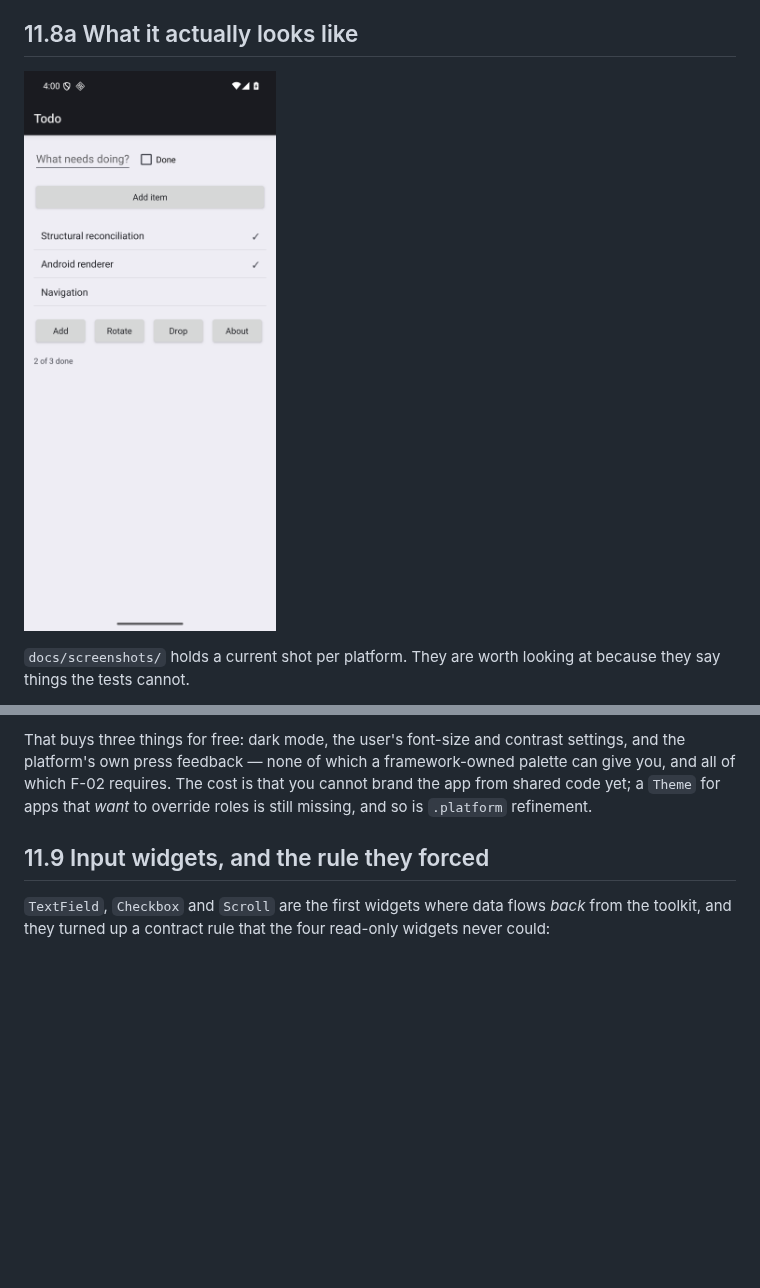
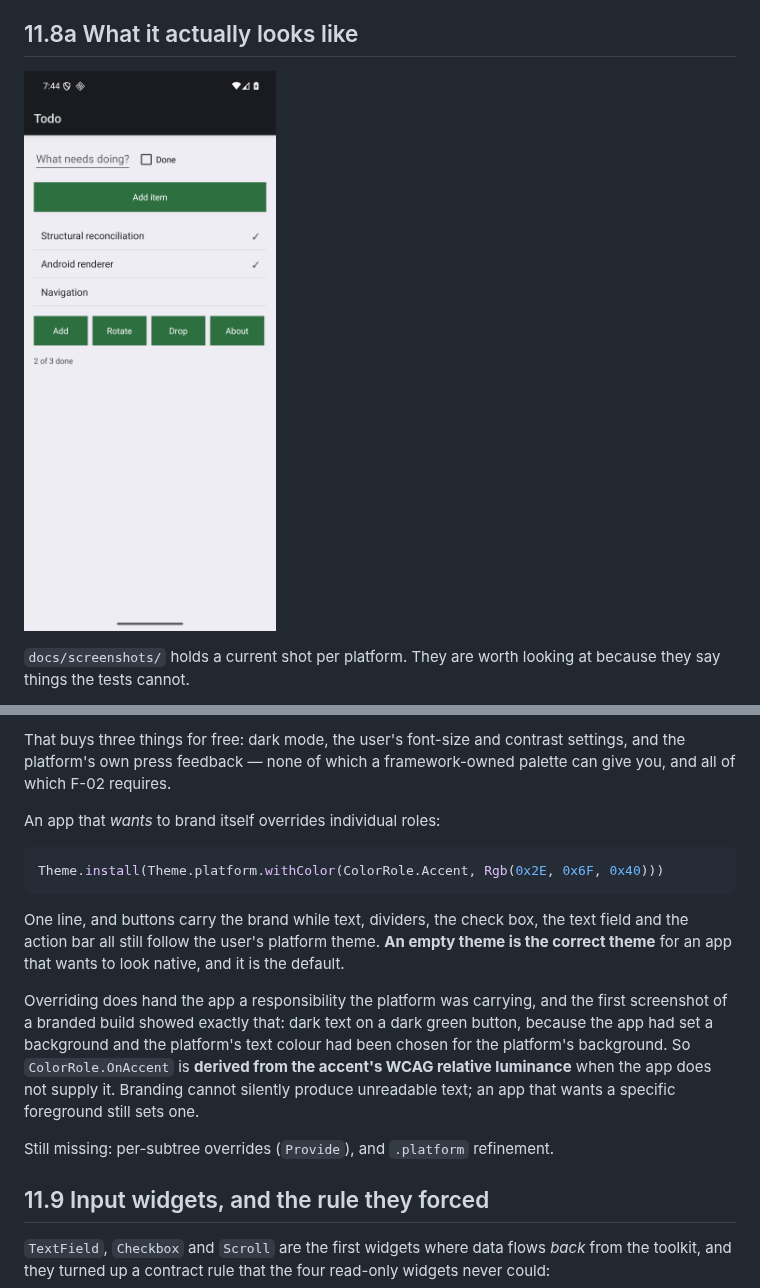
Before and after one commit to rleibman/thicket, a Markdown page: docs/11-what-it-looks-like.md, 2 parts joined by grey strips. Rendered like a GitHub page; pictures changed too: docs/screenshots/android-todo.png; blank space fills up the shorter version.

Commit message:
App-level Theme: brand a role, keep the platform for everything else
An app overrides individual colour roles and everything it does not mention keeps
the platform's own token:

  Theme.install(Theme.platform.withColor(ColorRole.Accent, Rgb(0x2E, 0x6F, 0x40)))

One line, and buttons carry the brand while text, dividers, the check box, the
text field and the action bar still follow the user's platform theme including
dark mode. An empty theme is the correct theme for an app that wants to look
native, and it is the default - a renderer must treat "no override" as "set no
colour at all" rather than as a colour of its own.

The first branded screenshot showed why this needs more than a colour map: dark
text on a dark green button, because the app had set a background and the
platform's text colour had been chosen for the platform's background. Overriding
a background silently breaks the contrast guarantee the platform was providing.
So ColorRole.OnAccent is derived from the accent's WCAG relative luminance when
the app does not supply one. Branding cannot make text unreadable by omission;
an app that wants a specific foreground still sets it.

Roles are resolved in the DSL, so renderers never see a ColorRole - only an
Option[Rgb], where None means "leave it to the platform". GTK applies overrides
as a per-widget CSS provider scoped by a generated class (with `& > *` so a
button's internal label inherits); Android sets the colour directly and keeps
using theme attributes otherwise.

49 core tests including the negative one that matters: with no theme installed,
no widget has any colour set.

Co-Authored-By: Claude Opus 5 <noreply@anthropic.com>

````diff
--- a/docs/11-what-it-looks-like.md
+++ b/docs/11-what-it-looks-like.md
@@ -246,9 +246,26 @@ specified in pixels or hex.
 
 That buys three things for free: dark mode, the user's font-size and contrast settings, and
 the platform's own press feedback — none of which a framework-owned palette can give you,
-and all of which F-02 requires. The cost is that you cannot brand the app from shared code
-yet; a `Theme` for apps that *want* to override roles is still missing, and so is `.platform`
-refinement.
+and all of which F-02 requires.
+
+An app that *wants* to brand itself overrides individual roles:
+
+```scala
+Theme.install(Theme.platform.withColor(ColorRole.Accent, Rgb(0x2E, 0x6F, 0x40)))
+```
+
+One line, and buttons carry the brand while text, dividers, the check box, the text field and
+the action bar all still follow the user's platform theme. **An empty theme is the correct
+theme** for an app that wants to look native, and it is the default.
+
+Overriding does hand the app a responsibility the platform was carrying, and the first
+screenshot of a branded build showed exactly that: dark text on a dark green button, because
+the app had set a background and the platform's text colour had been chosen for the
+platform's background. So `ColorRole.OnAccent` is **derived from the accent's WCAG relative
+luminance** when the app does not supply it. Branding cannot silently produce unreadable
+text; an app that wants a specific foreground still sets one.
+
+Still missing: per-subtree overrides (`Provide`), and `.platform` refinement.
 
 ## 11.9 Input widgets, and the rule they forced
 
````
Also changed, not shown: 9 other files.
